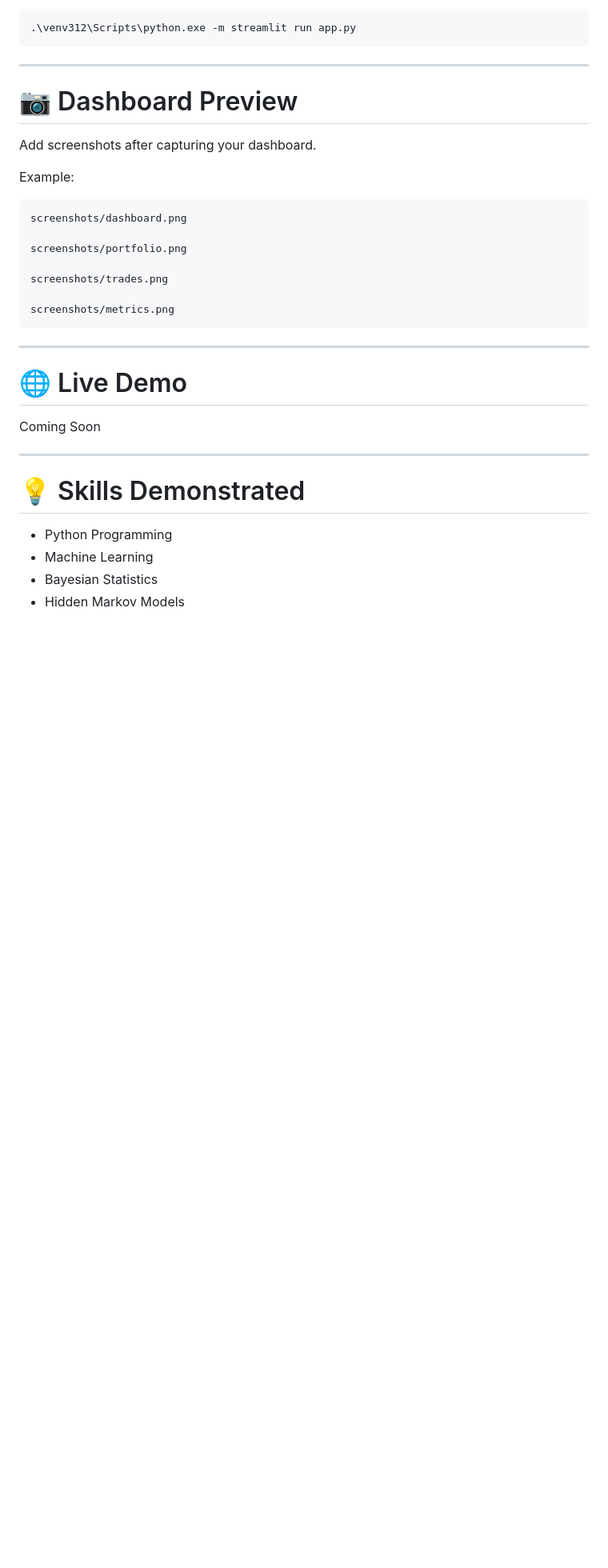
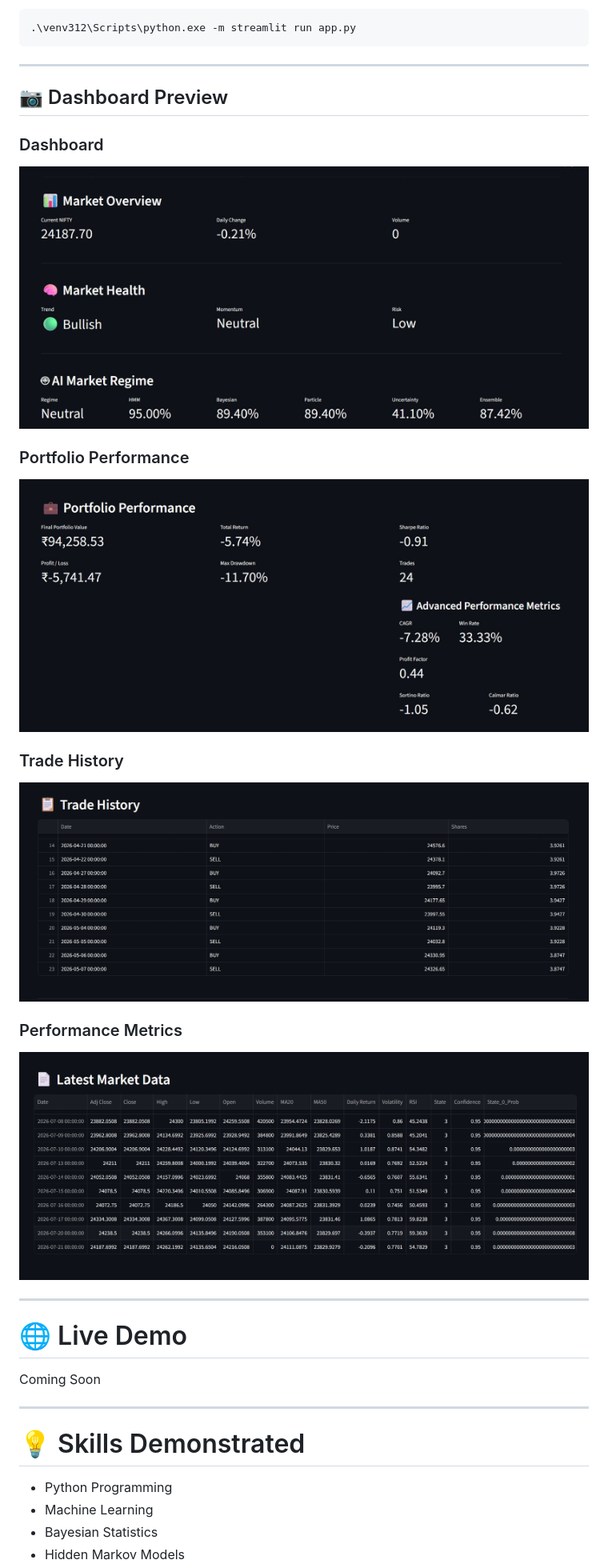
Before and after one commit to nischalsingh018/QuantVision-AI, a Markdown page: README.md, the part around the change. Shown at 80% size. Rendered like a GitHub page; pictures changed too: screenshots/dashboard.jpeg (added), screenshots/metrics.jpeg (added), screenshots/portfolio.jpeg (added); blank space fills up the shorter version.

Commit message:
Fix screenshot file names

````diff
--- a/README.md
+++ b/README.md
@@ -229,22 +229,19 @@ Run the application
 ```
 
 ---
+## 📷 Dashboard Preview
 
-# 📷 Dashboard Preview
+### Dashboard
+![Dashboard](screenshots/dashboard.jpeg)
 
-Add screenshots after capturing your dashboard.
+### Portfolio Performance
+![Portfolio](screenshots/portfolio.jpeg)
 
-Example:
+### Trade History
+![Trade History](screenshots/trade_history.jpeg)
 
-```text
-screenshots/dashboard.png
-
-screenshots/portfolio.png
-
-screenshots/trades.png
-
-screenshots/metrics.png
-```
+### Performance Metrics
+![Performance Metrics](screenshots/metrics.jpeg)
 
 ---
 
````
Also changed, not shown: 1 other file.
